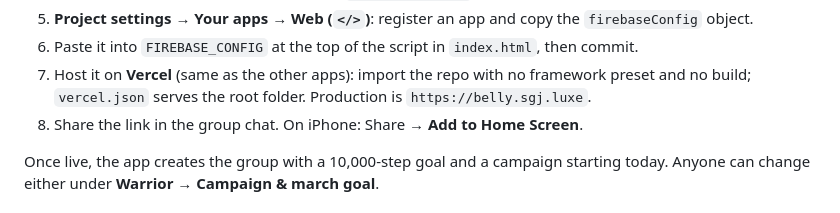
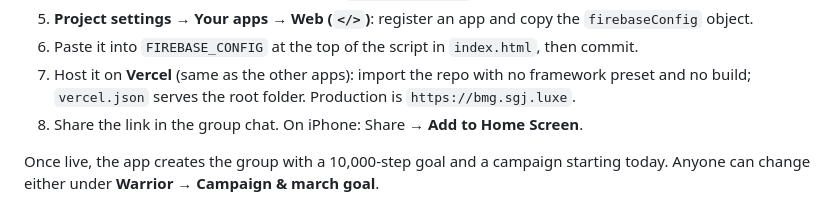
Before and after one commit to sgj-92/Belly-Must-Go, a Markdown page: README.md, the part around the change. Drawn GitHub-style.

Commit message:
README: production domain is bmg.sgj.luxe
Co-Authored-By: Claude Opus 5.5 <noreply@anthropic.com>
Claude-Session: https://claude.ai/code/session_01MypCNjPqzLAu8YztrtTgV7

```diff
--- a/README.md
+++ b/README.md
@@ -86,7 +86,7 @@ and saves to the browser only. Open `index.html` via any static server
 5. **Project settings → Your apps → Web (`</>`)**: register an app and copy the `firebaseConfig` object.
 6. Paste it into `FIREBASE_CONFIG` at the top of the script in `index.html`, then commit.
 7. Host it on **Vercel** (same as the other apps): import the repo with no framework preset and no build;
-   `vercel.json` serves the root folder. Production is `https://belly.sgj.luxe`.
+   `vercel.json` serves the root folder. Production is `https://bmg.sgj.luxe`.
 8. Share the link in the group chat. On iPhone: Share → **Add to Home Screen**.
 
 Once live, the app creates the group with a 10,000-step goal and a campaign starting today.
```
